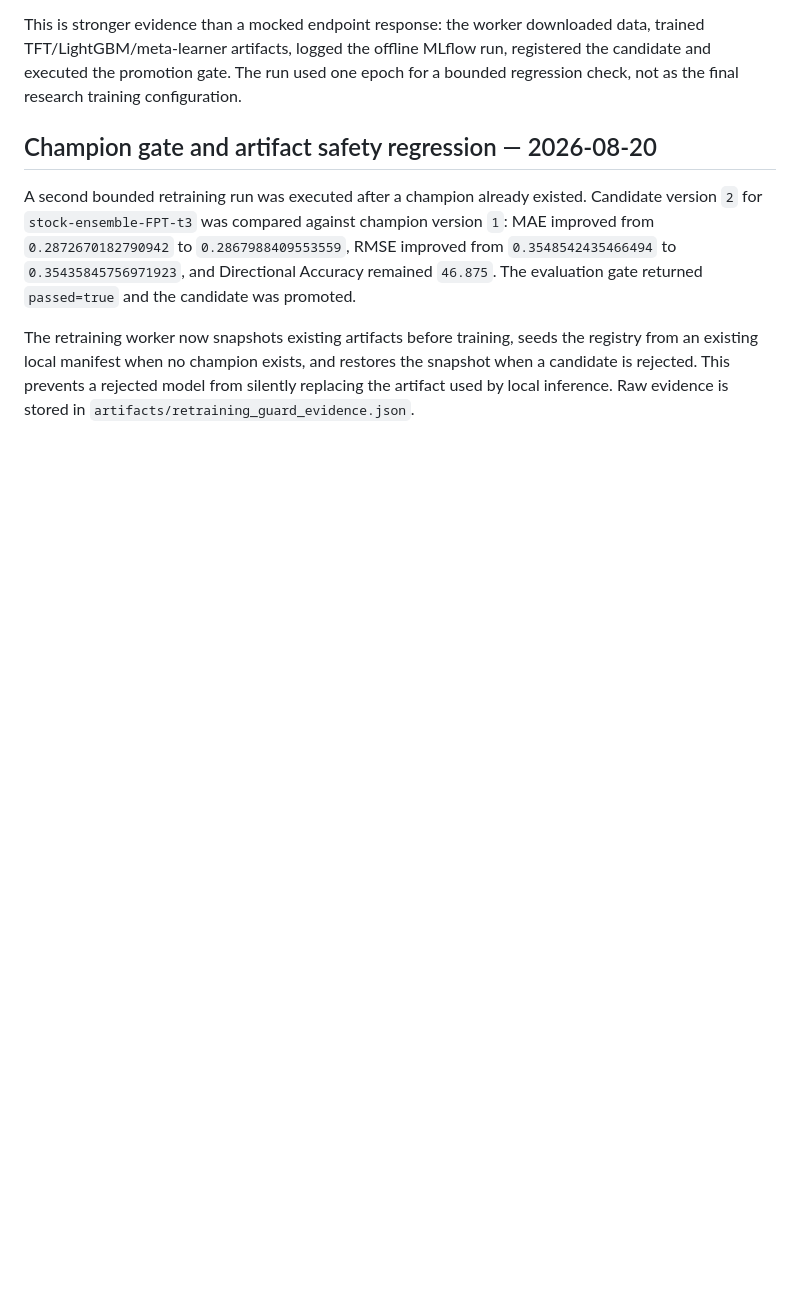
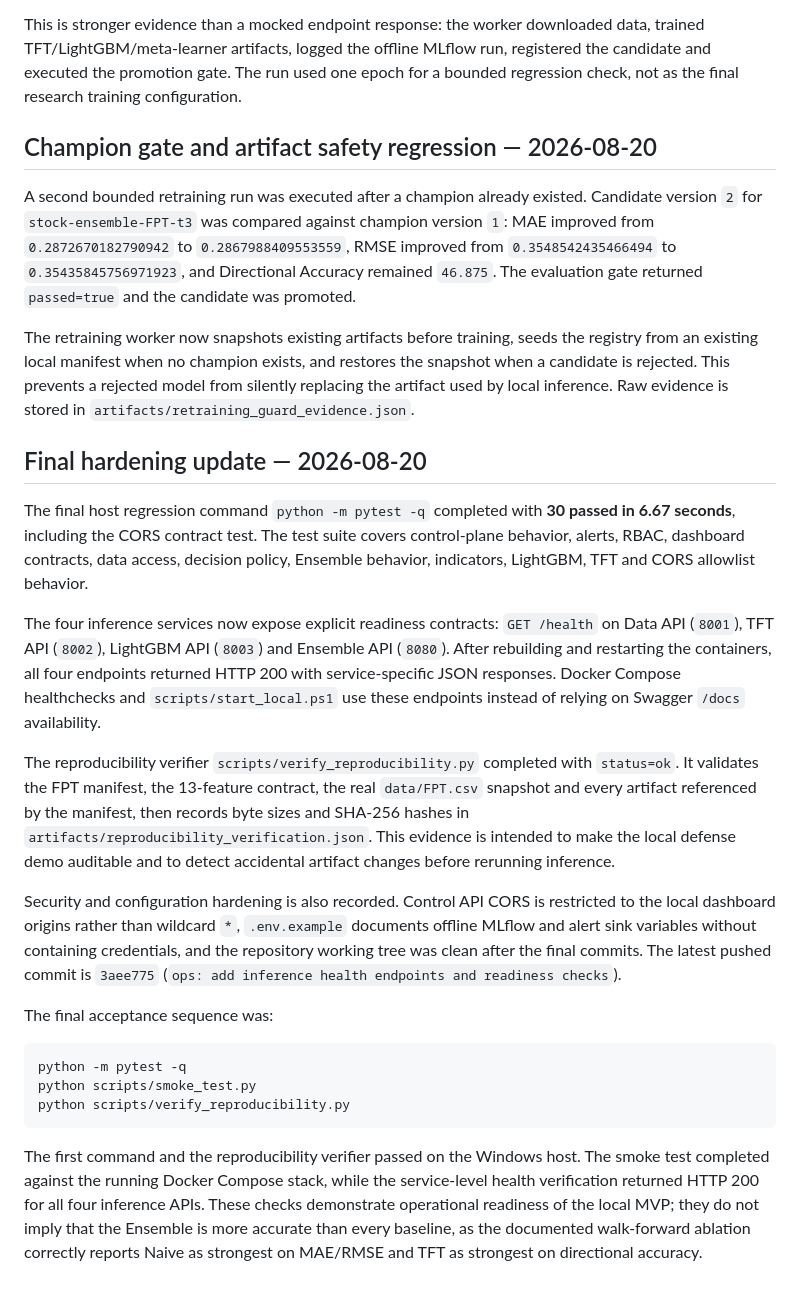
Before and after one commit to erotonin/NT114-MLOps-Stock, a Markdown page: MLOps-Stock/docs/IMPLEMENTATION_STATUS.md, the part around the change. Rendered like a GitHub page; blank space fills up the shorter version.

Commit message:
docs: record final hardening acceptance evidence

````diff
--- a/MLOps-Stock/docs/IMPLEMENTATION_STATUS.md
+++ b/MLOps-Stock/docs/IMPLEMENTATION_STATUS.md
@@ -86,3 +86,23 @@ This is stronger evidence than a mocked endpoint response: the worker downloaded
 A second bounded retraining run was executed after a champion already existed. Candidate version `2` for `stock-ensemble-FPT-t3` was compared against champion version `1`: MAE improved from `0.2872670182790942` to `0.2867988409553559`, RMSE improved from `0.3548542435466494` to `0.35435845756971923`, and Directional Accuracy remained `46.875`. The evaluation gate returned `passed=true` and the candidate was promoted.
 
 The retraining worker now snapshots existing artifacts before training, seeds the registry from an existing local manifest when no champion exists, and restores the snapshot when a candidate is rejected. This prevents a rejected model from silently replacing the artifact used by local inference. Raw evidence is stored in `artifacts/retraining_guard_evidence.json`.
+
+## Final hardening update — 2026-08-20
+
+The final host regression command `python -m pytest -q` completed with **30 passed in 6.67 seconds**, including the CORS contract test. The test suite covers control-plane behavior, alerts, RBAC, dashboard contracts, data access, decision policy, Ensemble behavior, indicators, LightGBM, TFT and CORS allowlist behavior.
+
+The four inference services now expose explicit readiness contracts: `GET /health` on Data API (`8001`), TFT API (`8002`), LightGBM API (`8003`) and Ensemble API (`8080`). After rebuilding and restarting the containers, all four endpoints returned HTTP 200 with service-specific JSON responses. Docker Compose healthchecks and `scripts/start_local.ps1` use these endpoints instead of relying on Swagger `/docs` availability.
+
+The reproducibility verifier `scripts/verify_reproducibility.py` completed with `status=ok`. It validates the FPT manifest, the 13-feature contract, the real `data/FPT.csv` snapshot and every artifact referenced by the manifest, then records byte sizes and SHA-256 hashes in `artifacts/reproducibility_verification.json`. This evidence is intended to make the local defense demo auditable and to detect accidental artifact changes before rerunning inference.
+
+Security and configuration hardening is also recorded. Control API CORS is restricted to the local dashboard origins rather than wildcard `*`, `.env.example` documents offline MLflow and alert sink variables without containing credentials, and the repository working tree was clean after the final commits. The latest pushed commit is `3aee775` (`ops: add inference health endpoints and readiness checks`).
+
+The final acceptance sequence was:
+
+```bash
+python -m pytest -q
+python scripts/smoke_test.py
+python scripts/verify_reproducibility.py
+```
+
+The first command and the reproducibility verifier passed on the Windows host. The smoke test completed against the running Docker Compose stack, while the service-level health verification returned HTTP 200 for all four inference APIs. These checks demonstrate operational readiness of the local MVP; they do not imply that the Ensemble is more accurate than every baseline, as the documented walk-forward ablation correctly reports Naive as strongest on MAE/RMSE and TFT as strongest on directional accuracy.
````
